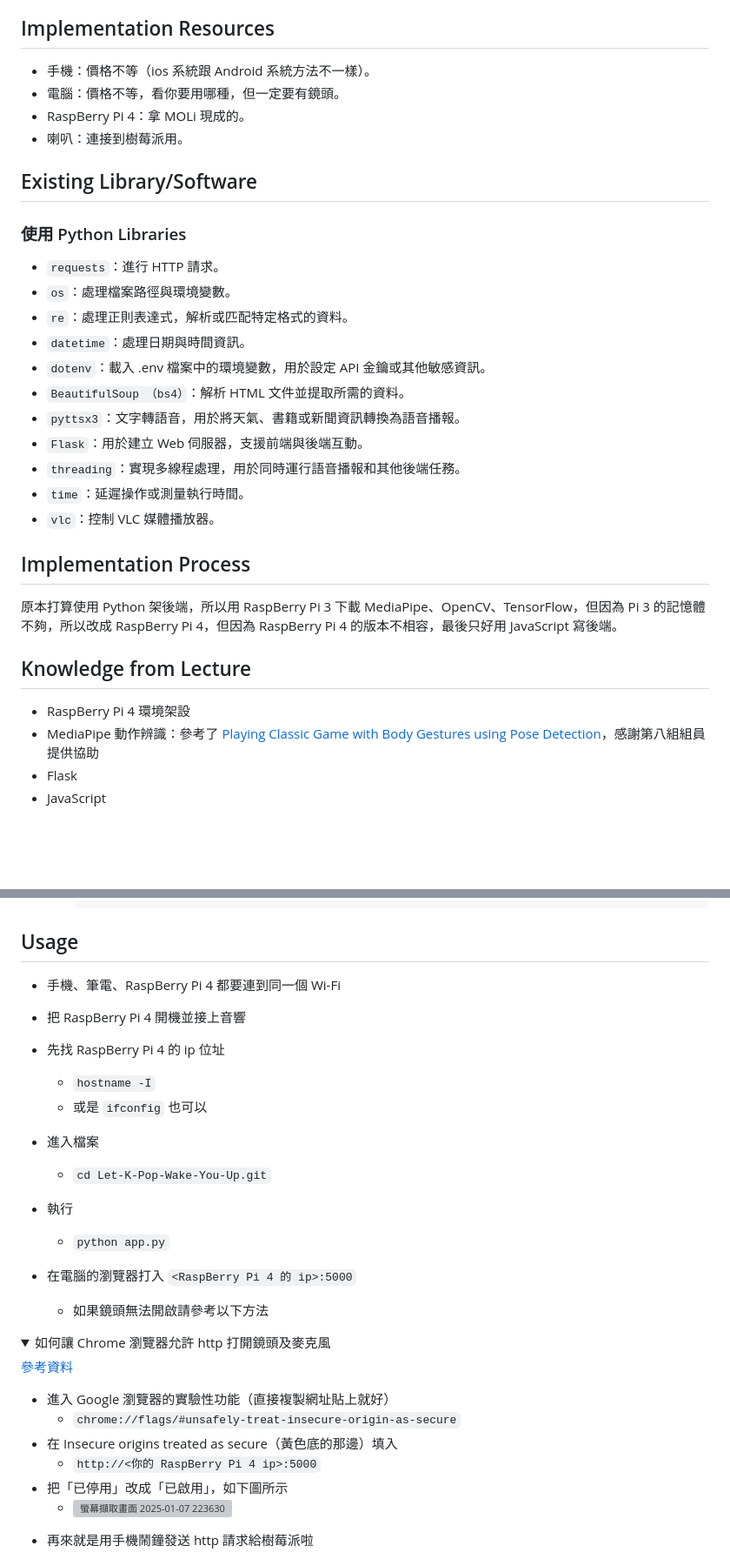
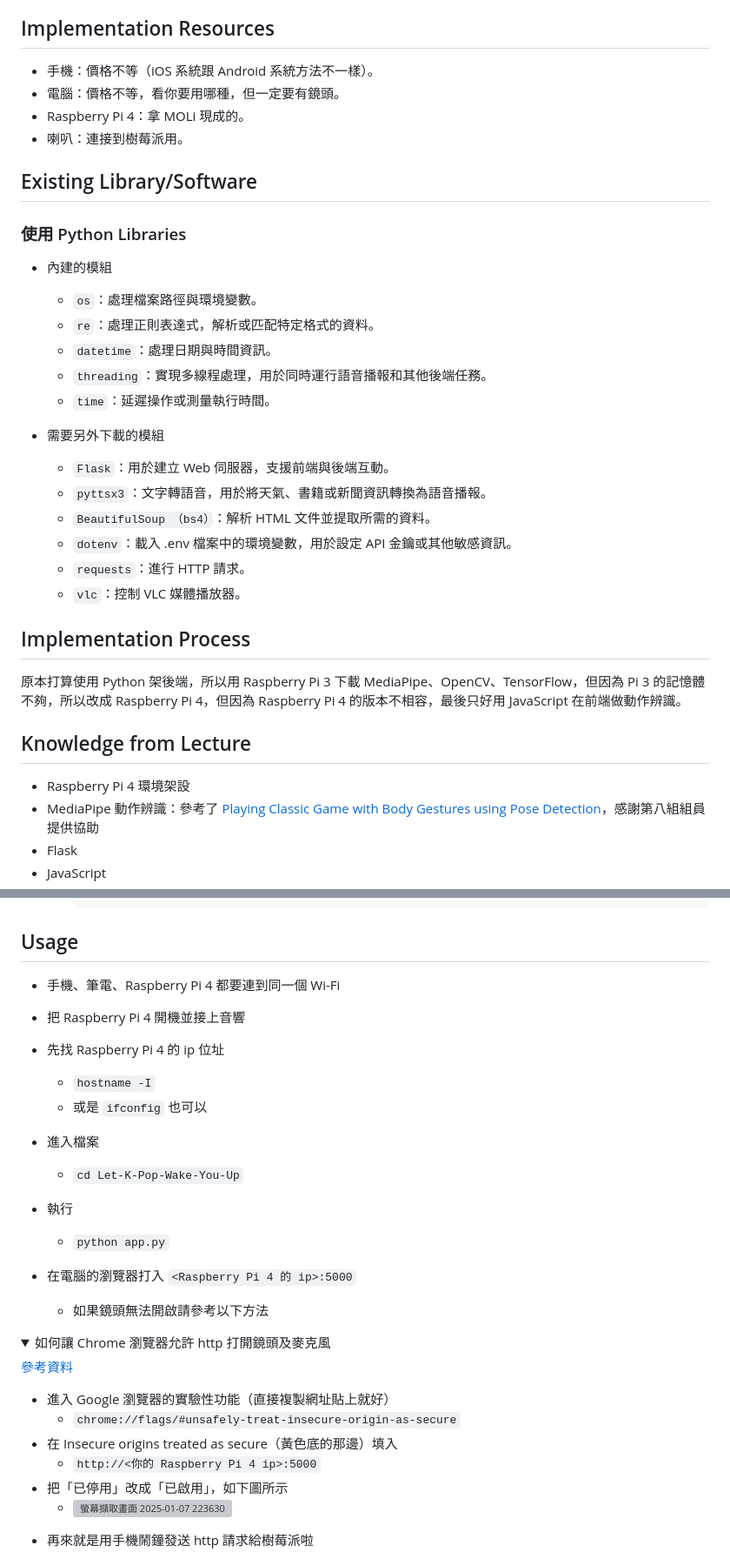
Before and after one commit to keino142857/Let-K-Pop-Wake-You-Up-1, a Markdown page: README.md, 2 parts joined by grey strips. Shown at 87% size. GitHub-like rendering; folded sections open; blank space fills up the shorter version; grey boxes are pictures that could not be loaded.

Commit message:
revise README.

```diff
--- a/README.md
+++ b/README.md
@@ -7,36 +7,40 @@
 
 ## Implementation Resources
 
-- 手機：價格不等（ios 系統跟 Android 系統方法不一樣）。
+- 手機：價格不等（iOS 系統跟 Android 系統方法不一樣）。
 - 電腦：價格不等，看你要用哪種，但一定要有鏡頭。
-- RaspBerry Pi 4：拿 MOLi 現成的。
+- Raspberry Pi 4：拿 MOLi 現成的。
 - 喇叭：連接到樹莓派用。
 
 ## Existing Library/Software
 
 ### 使用 Python Libraries
-- `requests`：進行 HTTP 請求。
-- `os`：處理檔案路徑與環境變數。
-- `re`：處理正則表達式，解析或匹配特定格式的資料。
-- `datetime`：處理日期與時間資訊。
-- `dotenv`：載入 .env 檔案中的環境變數，用於設定 API 金鑰或其他敏感資訊。
-- `BeautifulSoup （bs4）`：解析 HTML 文件並提取所需的資料。
-- `pyttsx3`：文字轉語音，用於將天氣、書籍或新聞資訊轉換為語音播報。
-- `Flask`：用於建立 Web 伺服器，支援前端與後端互動。
-- `threading`：實現多線程處理，用於同時運行語音播報和其他後端任務。
-- `time`：延遲操作或測量執行時間。
-- `vlc`：控制 VLC 媒體播放器。
+
+- 內建的模組
+    - `os`：處理檔案路徑與環境變數。
+    - `re`：處理正則表達式，解析或匹配特定格式的資料。
+    - `datetime`：處理日期與時間資訊。
+    - `threading`：實現多線程處理，用於同時運行語音播報和其他後端任務。
+    - `time`：延遲操作或測量執行時間。
+
+- 需要另外下載的模組
+    - `Flask`：用於建立 Web 伺服器，支援前端與後端互動。
+    - `pyttsx3`：文字轉語音，用於將天氣、書籍或新聞資訊轉換為語音播報。
+    - `BeautifulSoup （bs4）`：解析 HTML 文件並提取所需的資料。
+    - `dotenv`：載入 .env 檔案中的環境變數，用於設定 API 金鑰或其他敏感資訊。
+    - `requests`：進行 HTTP 請求。
+    - `vlc`：控制 VLC 媒體播放器。
 
 
 ## Implementation Process
 
-原本打算使用 Python 架後端，所以用 RaspBerry Pi 3 下載 MediaPipe、OpenCV、TensorFlow，但因為 Pi 3 的記憶體不夠，所以改成 RaspBerry Pi 4，但因為 RaspBerry Pi 4 的版本不相容，最後只好用 JavaScript 寫後端。
+原本打算使用 Python 架後端，所以用 Raspberry Pi 3 下載 MediaPipe、OpenCV、TensorFlow，但因為 Pi 3 的記憶體不夠，所以改成 Raspberry Pi 4，但因為 Raspberry Pi 4 的版本不相容，最後只好用 JavaScript 在前端做動作辨識。
 
 
 
 ## Knowledge from Lecture
 
-- RaspBerry Pi 4 環境架設
+- Raspberry Pi 4 環境架設
 - MediaPipe 動作辨識：參考了 [Playing Classic Game with Body Gestures using Pose Detection](https://github.com/NCNU-OpenSource/BobyGamer)，感謝第八組組員提供協助
 - Flask
 - JavaScript
@@ -114,20 +118,20 @@
 
 ## Usage
 
-- 手機、筆電、RaspBerry Pi 4 都要連到同一個 Wi-Fi
+- 手機、筆電、Raspberry Pi 4 都要連到同一個 Wi-Fi
 
-- 把 RaspBerry Pi 4 開機並接上音響
+- 把 Raspberry Pi 4 開機並接上音響
 
-- 先找 RaspBerry Pi 4 的 ip 位址
+- 先找 Raspberry Pi 4 的 ip 位址
     - `hostname -I`
     - 或是 `ifconfig` 也可以
 
 - 進入檔案
-    - `cd Let-K-Pop-Wake-You-Up.git`
+    - `cd Let-K-Pop-Wake-You-Up`
 - 執行
     - `python app.py`
 
-- 在電腦的瀏覽器打入 `<RaspBerry Pi 4 的 ip>:5000`
+- 在電腦的瀏覽器打入 `<Raspberry Pi 4 的 ip>:5000`
     - 如果鏡頭無法開啟請參考以下方法
 
 <details>
@@ -138,7 +142,7 @@
 - 進入 Google 瀏覽器的實驗性功能（直接複製網址貼上就好）
     - `chrome://flags/#unsafely-treat-insecure-origin-as-secure`
 - 在  Insecure origins treated as secure（黃色底的那邊）填入
-    - `http://<你的 RaspBerry Pi 4 ip>:5000`
+    - `http://<你的 Raspberry Pi 4 ip>:5000`
 - 把「已停用」改成「已啟用」，如下圖所示
     - ![螢幕擷取畫面 2025-01-07 223630](https://hackmd.io/_uploads/H1Exa25Ike.png)
 
```
Also changed, not shown: other parts of README.md (+8 -8 lines).
